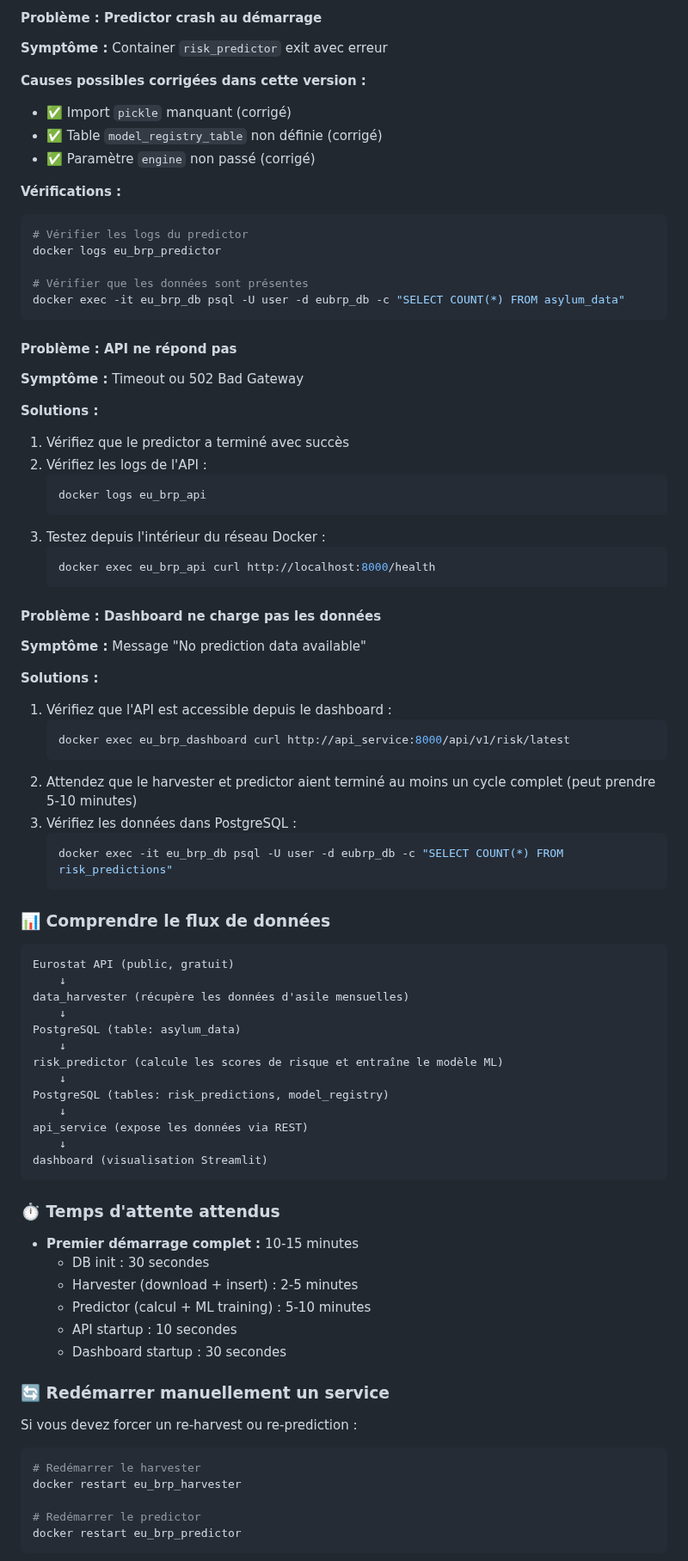
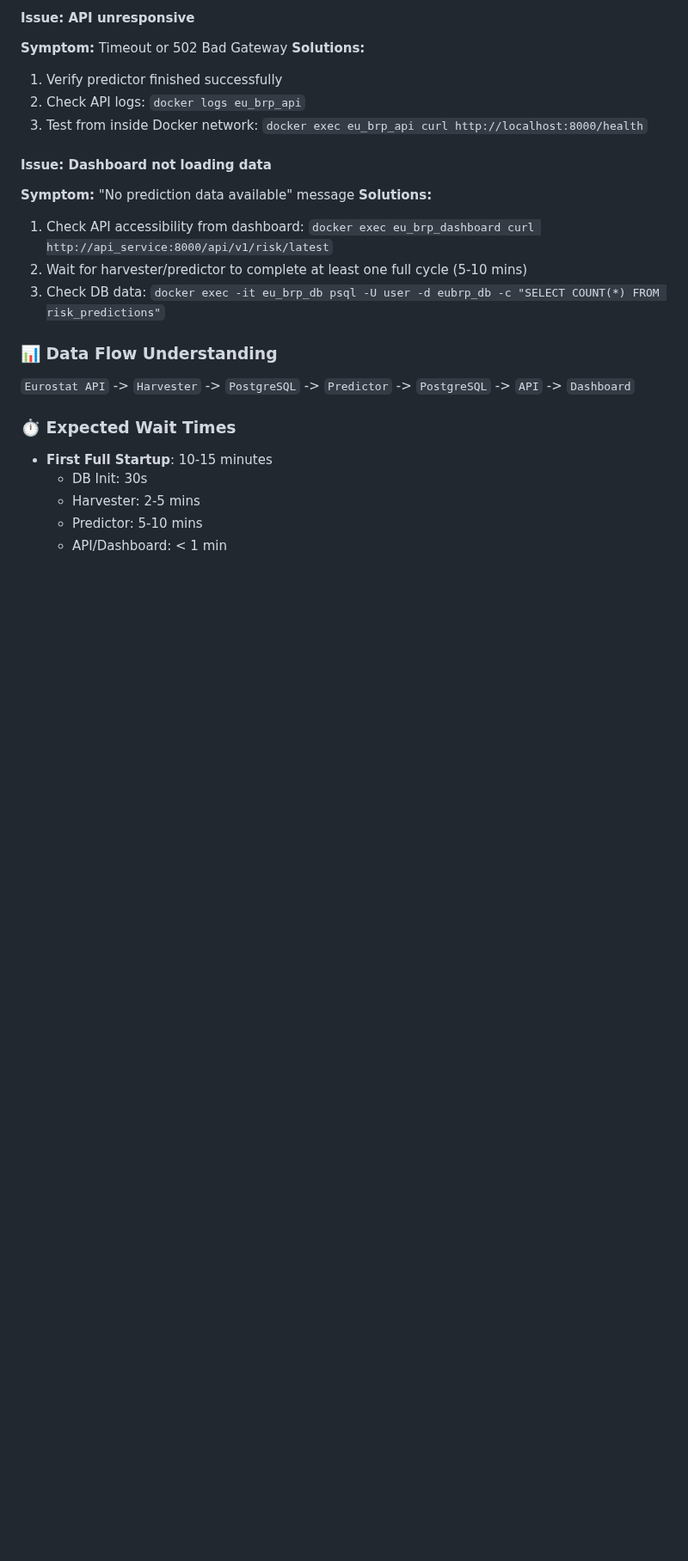
Before and after one commit to LibreArbitre/eu-border-risk-profiler, a Markdown page: DOKPLOY_GUIDE.md, the part around one of its changes. Shown at 86% size. Drawn GitHub-style; blank space fills up the shorter version.

````diff
--- a/DOKPLOY_GUIDE.md
+++ b/DOKPLOY_GUIDE.md
@@ -89,85 +88,25 @@ Si un service ne démarre pas, consultez les logs :
 
-#### Problème : Predictor crash au démarrage
-**Symptôme :** Container `risk_predictor` exit avec erreur
+#### Issue: API unresponsive
+**Symptom:** Timeout or 502 Bad Gateway
+**Solutions:**
+1.  Verify predictor finished successfully
+2.  Check API logs: `docker logs eu_brp_api`
+3.  Test from inside Docker network: `docker exec eu_brp_api curl http://localhost:8000/health`
 
-**Causes possibles corrigées dans cette version :**
-- ✅ Import `pickle` manquant (corrigé)
-- ✅ Table `model_registry_table` non définie (corrigé)
-- ✅ Paramètre `engine` non passé (corrigé)
+#### Issue: Dashboard not loading data
+**Symptom:** "No prediction data available" message
+**Solutions:**
+1.  Check API accessibility from dashboard: `docker exec eu_brp_dashboard curl http://api_service:8000/api/v1/risk/latest`
+2.  Wait for harvester/predictor to complete at least one full cycle (5-10 mins)
+3.  Check DB data: `docker exec -it eu_brp_db psql -U user -d eubrp_db -c "SELECT COUNT(*) FROM risk_predictions"`
 
-**Vérifications :**
-```bash
-# Vérifier les logs du predictor
-docker logs eu_brp_predictor
+### 📊 Data Flow Understanding
+`Eurostat API` -> `Harvester` -> `PostgreSQL` -> `Predictor` -> `PostgreSQL` -> `API` -> `Dashboard`
 
-# Vérifier que les données sont présentes
-docker exec -it eu_brp_db psql -U user -d eubrp_db -c "SELECT COUNT(*) FROM asylum_data"
-```
+### ⏱️ Expected Wait Times
+- **First Full Startup**: 10-15 minutes
+    - DB Init: 30s
+    - Harvester: 2-5 mins
+    - Predictor: 5-10 mins
+    - API/Dashboard: < 1 min
 
-#### Problème : API ne répond pas
-**Symptôme :** Timeout ou 502 Bad Gateway
-
-**Solutions :**
-1. Vérifiez que le predictor a terminé avec succès
-2. Vérifiez les logs de l'API :
-   ```bash
-   docker logs eu_brp_api
-   ```
-3. Testez depuis l'intérieur du réseau Docker :
-   ```bash
-   docker exec eu_brp_api curl http://localhost:8000/health
-   ```
-
-#### Problème : Dashboard ne charge pas les données
-**Symptôme :** Message "No prediction data available"
-
-**Solutions :**
-1. Vérifiez que l'API est accessible depuis le dashboard :
-   ```bash
-   docker exec eu_brp_dashboard curl http://api_service:8000/api/v1/risk/latest
-   ```
-2. Attendez que le harvester et predictor aient terminé au moins un cycle complet (peut prendre 5-10 minutes)
-3. Vérifiez les données dans PostgreSQL :
-   ```bash
-   docker exec -it eu_brp_db psql -U user -d eubrp_db -c "SELECT COUNT(*) FROM risk_predictions"
-   ```
-
-### 📊 Comprendre le flux de données
-
-```
-Eurostat API (public, gratuit)
-    ↓
-data_harvester (récupère les données d'asile mensuelles)
-    ↓
-PostgreSQL (table: asylum_data)
-    ↓
-risk_predictor (calcule les scores de risque et entraîne le modèle ML)
-    ↓
-PostgreSQL (tables: risk_predictions, model_registry)
-    ↓
-api_service (expose les données via REST)
-    ↓
-dashboard (visualisation Streamlit)
-```
-
-### ⏱️ Temps d'attente attendus
-
-- **Premier démarrage complet :** 10-15 minutes
-  - DB init : 30 secondes
-  - Harvester (download + insert) : 2-5 minutes
-  - Predictor (calcul + ML training) : 5-10 minutes
-  - API startup : 10 secondes
-  - Dashboard startup : 30 secondes
-
-### 🔄 Redémarrer manuellement un service
-
-Si vous devez forcer un re-harvest ou re-prediction :
-
-```bash
-# Redémarrer le harvester
-docker restart eu_brp_harvester
-
-# Redémarrer le predictor
-docker restart eu_brp_predictor
-```
-
````
Also changed, not shown: other parts of DOKPLOY_GUIDE.md (+53 -63 lines), IMPLEMENTATION_PLAN.md (deleted, +0 -47 lines), IMPLEMENTATION_PLAN_STATUS.md (deleted, +0 -36 lines), README.md (+8 -8 lines), dashboard_preview.jpg (added), dashboard_preview.png (deleted).
